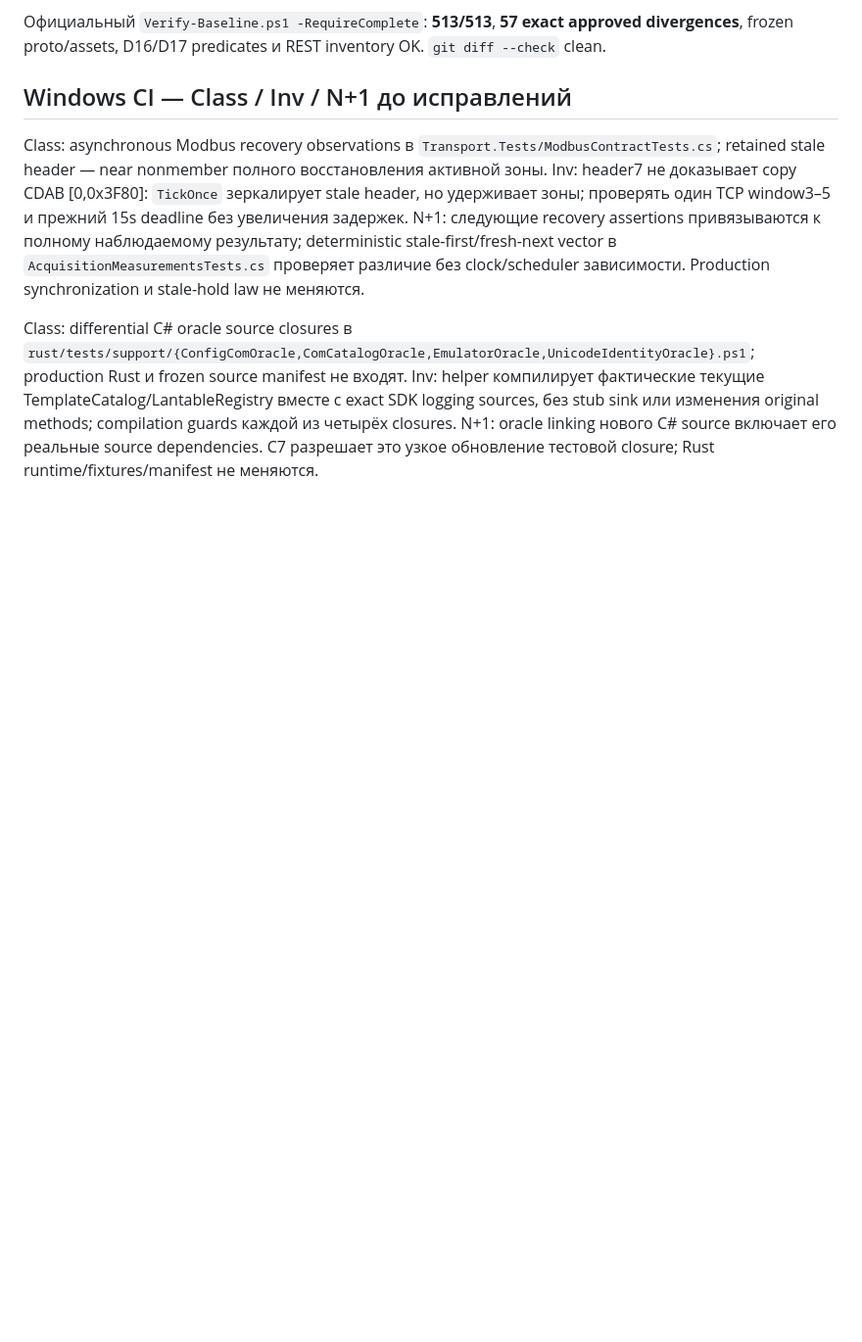
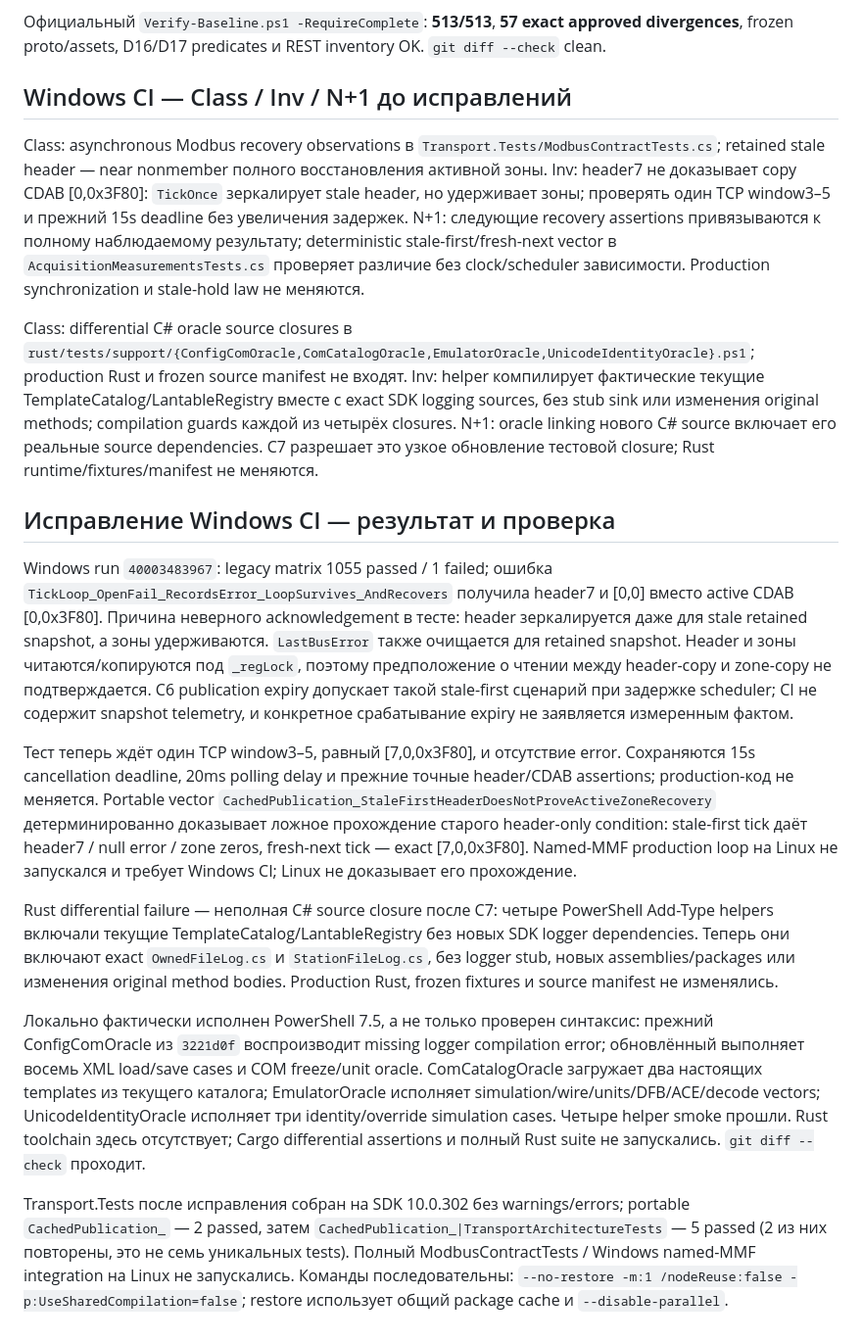
Before and after one commit to boogy777-lgtm/iCemDataMonitor, a Markdown page: docs/LEGACY_REFACTORING_C7.ru.md, the part around the change. Shown at 98% size. Rendered like a GitHub page; blank space fills up the shorter version.

Commit message:
docs(logging): record CI corrections and executed validation

```diff
--- a/docs/LEGACY_REFACTORING_C7.ru.md
+++ b/docs/LEGACY_REFACTORING_C7.ru.md
@@ -70,3 +70,15 @@ Review завершён: существенный gap владения timestamp
 Class: asynchronous Modbus recovery observations в `Transport.Tests/ModbusContractTests.cs`; retained stale header — near nonmember полного восстановления активной зоны. Inv: header7 не доказывает copy CDAB [0,0x3F80]: `TickOnce` зеркалирует stale header, но удерживает зоны; проверять один TCP window3–5 и прежний 15s deadline без увеличения задержек. N+1: следующие recovery assertions привязываются к полному наблюдаемому результату; deterministic stale-first/fresh-next vector в `AcquisitionMeasurementsTests.cs` проверяет различие без clock/scheduler зависимости. Production synchronization и stale-hold law не меняются.
 
 Class: differential C# oracle source closures в `rust/tests/support/{ConfigComOracle,ComCatalogOracle,EmulatorOracle,UnicodeIdentityOracle}.ps1`; production Rust и frozen source manifest не входят. Inv: helper компилирует фактические текущие TemplateCatalog/LantableRegistry вместе с exact SDK logging sources, без stub sink или изменения original methods; compilation guards каждой из четырёх closures. N+1: oracle linking нового C# source включает его реальные source dependencies. C7 разрешает это узкое обновление тестовой closure; Rust runtime/fixtures/manifest не меняются.
+
+## Исправление Windows CI — результат и проверка
+
+Windows run `40003483967`: legacy matrix 1055 passed / 1 failed; ошибка `TickLoop_OpenFail_RecordsError_LoopSurvives_AndRecovers` получила header7 и [0,0] вместо active CDAB [0,0x3F80]. Причина неверного acknowledgement в тесте: header зеркалируется даже для stale retained snapshot, а зоны удерживаются. `LastBusError` также очищается для retained snapshot. Header и зоны читаются/копируются под `_regLock`, поэтому предположение о чтении между header-copy и zone-copy не подтверждается. C6 publication expiry допускает такой stale-first сценарий при задержке scheduler; CI не содержит snapshot telemetry, и конкретное срабатывание expiry не заявляется измеренным фактом.
+
+Тест теперь ждёт один TCP window3–5, равный [7,0,0x3F80], и отсутствие error. Сохраняются 15s cancellation deadline, 20ms polling delay и прежние точные header/CDAB assertions; production-код не меняется. Portable vector `CachedPublication_StaleFirstHeaderDoesNotProveActiveZoneRecovery` детерминированно доказывает ложное прохождение старого header-only condition: stale-first tick даёт header7 / null error / zone zeros, fresh-next tick — exact [7,0,0x3F80]. Named-MMF production loop на Linux не запускался и требует Windows CI; Linux не доказывает его прохождение.
+
+Rust differential failure — неполная C# source closure после C7: четыре PowerShell Add-Type helpers включали текущие TemplateCatalog/LantableRegistry без новых SDK logger dependencies. Теперь они включают exact `OwnedFileLog.cs` и `StationFileLog.cs`, без logger stub, новых assemblies/packages или изменения original method bodies. Production Rust, frozen fixtures и source manifest не изменялись.
+
+Локально фактически исполнен PowerShell 7.5, а не только проверен синтаксис: прежний ConfigComOracle из `3221d0f` воспроизводит missing logger compilation error; обновлённый выполняет восемь XML load/save cases и COM freeze/unit oracle. ComCatalogOracle загружает два настоящих templates из текущего каталога; EmulatorOracle исполняет simulation/wire/units/DFB/ACE/decode vectors; UnicodeIdentityOracle исполняет три identity/override simulation cases. Четыре helper smoke прошли. Rust toolchain здесь отсутствует; Cargo differential assertions и полный Rust suite не запускались. `git diff --check` проходит.
+
+Transport.Tests после исправления собран на SDK 10.0.302 без warnings/errors; portable `CachedPublication_` — 2 passed, затем `CachedPublication_|TransportArchitectureTests` — 5 passed (2 из них повторены, это не семь уникальных tests). Полный ModbusContractTests / Windows named-MMF integration на Linux не запускались. Команды последовательны: `--no-restore -m:1 /nodeReuse:false -p:UseSharedCompilation=false`; restore использует общий package cache и `--disable-parallel`.
```
